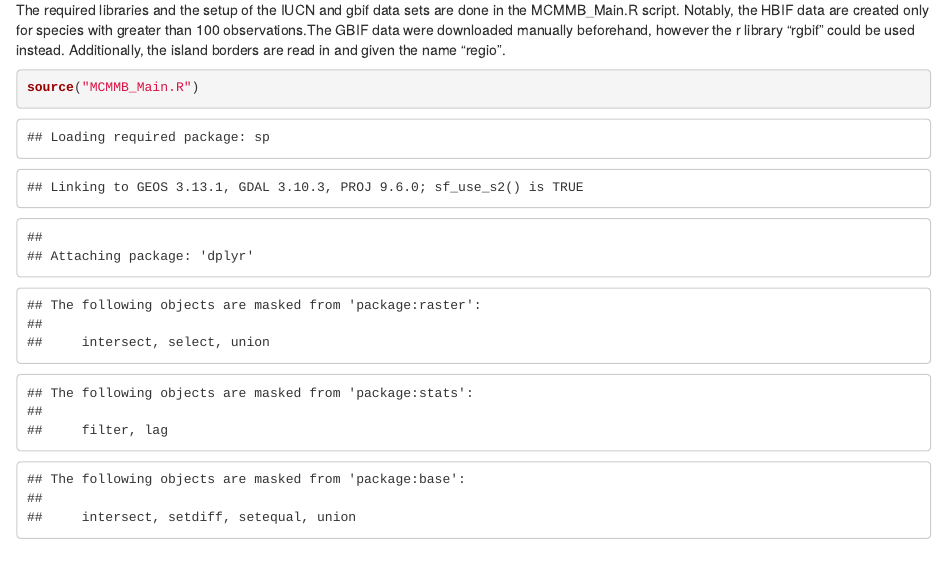
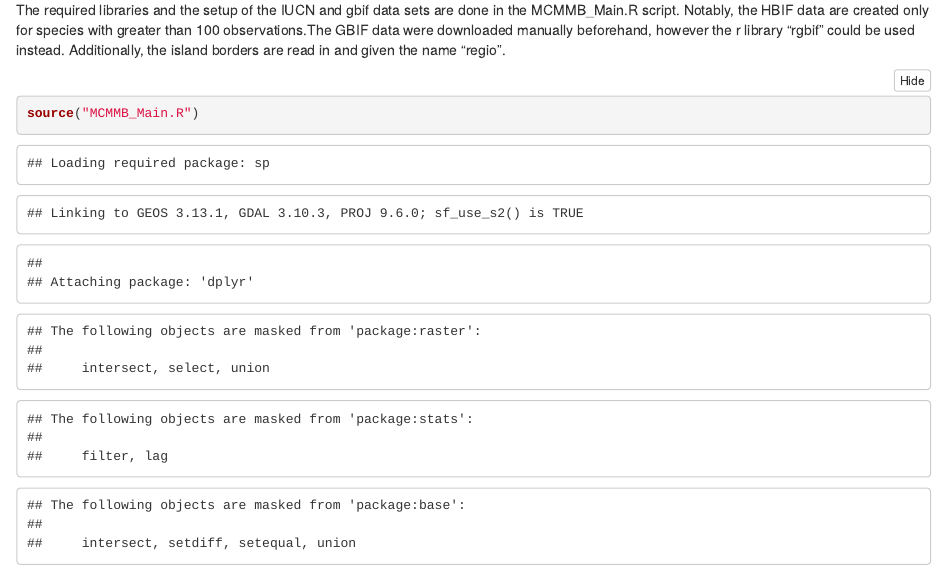
Before and after one commit to JonathanGehret/MCMMBProject, an R Markdown document (MCMMB.Rmd): the page in a window 1100 px wide, from 620 px down. Rendered offline with R 4.5, knitr and Pandoc, with nearby package versions; some code elsewhere in the file could not run offline.

Commit message:
current version

````diff
--- a/MCMMB.Rmd
+++ b/MCMMB.Rmd
@@ -4,12 +4,13 @@ title: How do IUCN Range maps of birds compare to SDMs in Indonesian New Guinea?
 author: "Jonathan Gehret, Paul Leister"
 date: "31.08.2021"
 output:
-  html_notebook:
-    toc: yes
-    code_folding: show
   html_document:
     toc: yes
     df_print: paged
+    code_folding: show
+#  html_notebook:
+#    toc: yes
+#    code_folding: show
 ---
 
 ```{r setup, include=FALSE}
````
